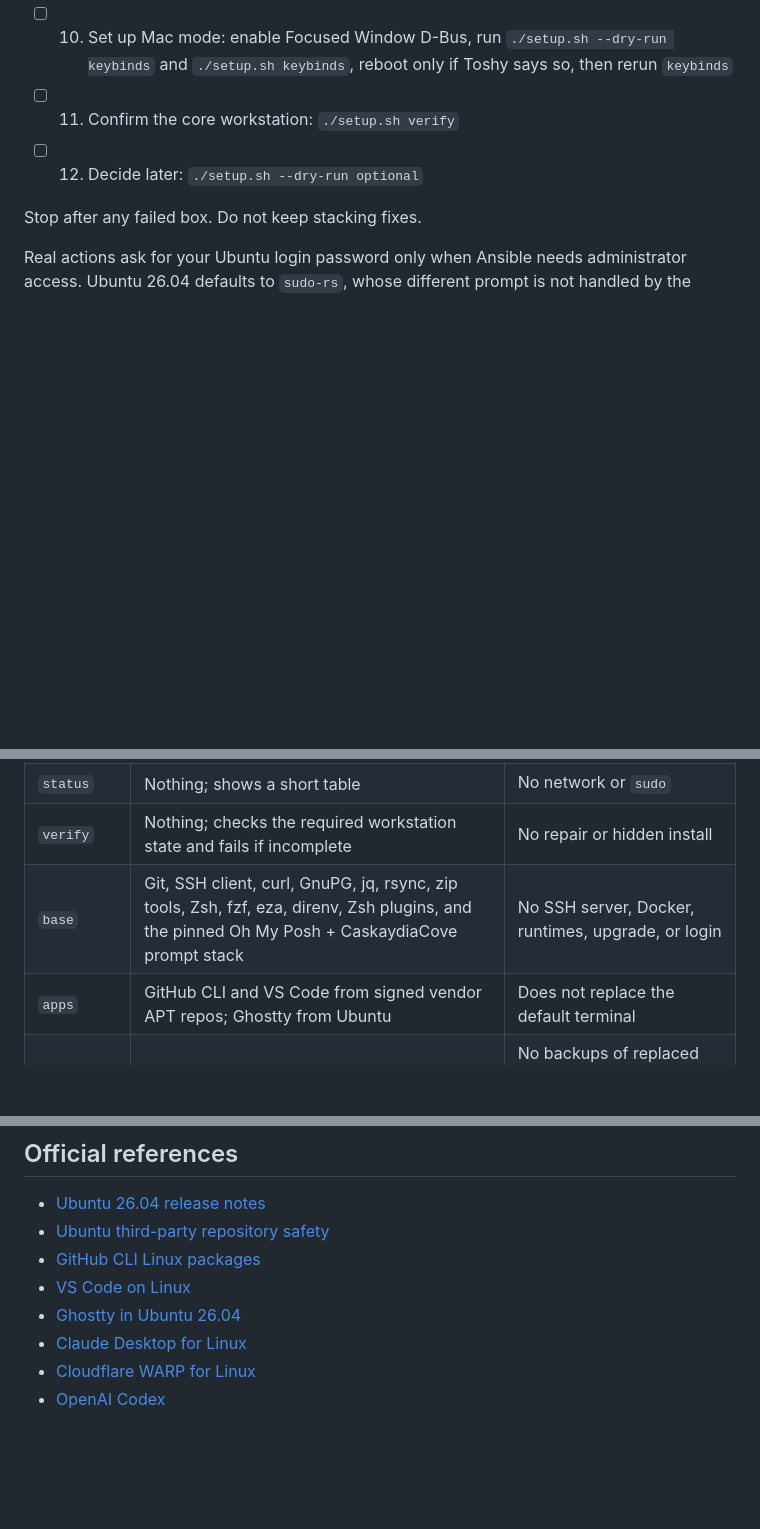
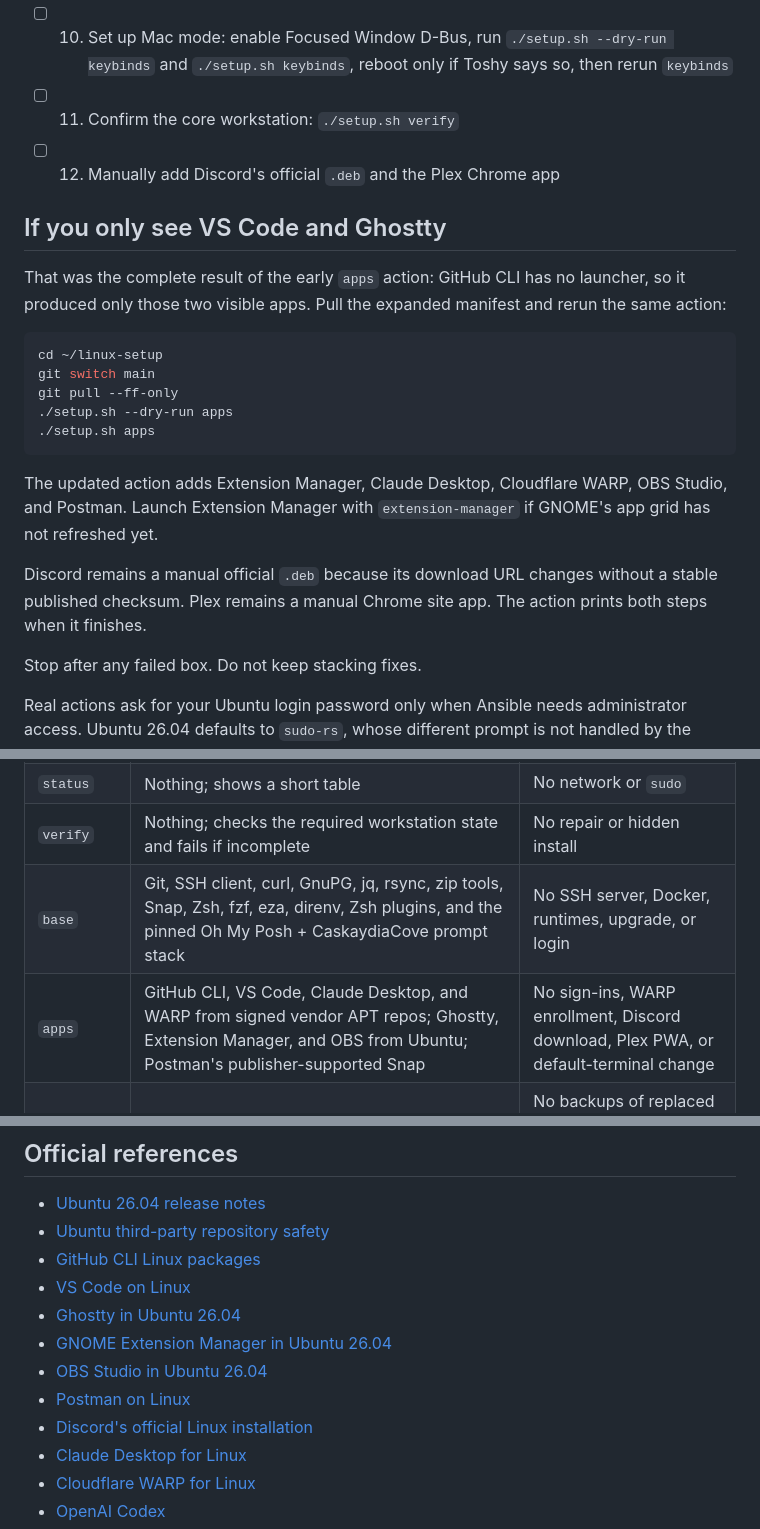
Before and after one commit to nathanialhenniges/linux-setup, a Markdown page: README.md, 3 parts joined by grey strips. Rendered like a GitHub page; blank space fills up the shorter version.

Commit message:
docs: explain the expanded app install

````diff
--- a/README.md
+++ b/README.md
@@ -18,7 +18,23 @@ A small, repeatable bootstrap for an Intel MacBook Air running **Ubuntu Desktop
 - [ ] 9. Apply the GNOME look and always-visible bottom dock: `./setup.sh --dry-run gnome`, then `./setup.sh gnome`
 - [ ] 10. Set up Mac mode: enable Focused Window D-Bus, run `./setup.sh --dry-run keybinds` and `./setup.sh keybinds`, reboot only if Toshy says so, then rerun `keybinds`
 - [ ] 11. Confirm the core workstation: `./setup.sh verify`
-- [ ] 12. Decide later: `./setup.sh --dry-run optional`
+- [ ] 12. Manually add Discord's official `.deb` and the Plex Chrome app
+
+## If you only see VS Code and Ghostty
+
+That was the complete result of the early `apps` action: GitHub CLI has no launcher, so it produced only those two visible apps. Pull the expanded manifest and rerun the same action:
+
+```bash
+cd ~/linux-setup
+git switch main
+git pull --ff-only
+./setup.sh --dry-run apps
+./setup.sh apps
+```
+
+The updated action adds Extension Manager, Claude Desktop, Cloudflare WARP, OBS Studio, and Postman. Launch Extension Manager with `extension-manager` if GNOME's app grid has not refreshed yet.
+
+Discord remains a manual official `.deb` because its download URL changes without a stable published checksum. Plex remains a manual Chrome site app. The action prints both steps when it finishes.
 
 Stop after any failed box. Do not keep stacking fixes.
 
@@ -85,8 +101,8 @@ cd linux-setup
 | `bootstrap` | Minimal `ansible-core`, Python APT bindings, and Ubuntu's supported classic `sudo.ws` provider | No full Ansible collection bundle, global `sudo` switch, or workstation changes |
 | `status` | Nothing; shows a short table | No network or `sudo` |
 | `verify` | Nothing; checks the required workstation state and fails if incomplete | No repair or hidden install |
-| `base` | Git, SSH client, curl, GnuPG, jq, rsync, zip tools, Zsh, fzf, eza, direnv, Zsh plugins, and the pinned Oh My Posh + CaskaydiaCove prompt stack | No SSH server, Docker, runtimes, upgrade, or login |
-| `apps` | GitHub CLI and VS Code from signed vendor APT repos; Ghostty from Ubuntu | Does not replace the default terminal |
+| `base` | Git, SSH client, curl, GnuPG, jq, rsync, zip tools, Snap, Zsh, fzf, eza, direnv, Zsh plugins, and the pinned Oh My Posh + CaskaydiaCove prompt stack | No SSH server, Docker, runtimes, upgrade, or login |
+| `apps` | GitHub CLI, VS Code, Claude Desktop, and WARP from signed vendor APT repos; Ghostty, Extension Manager, and OBS from Ubuntu; Postman's publisher-supported Snap | No sign-ins, WARP enrollment, Discord download, Plex PWA, or default-terminal change |
 | `tools` | Eight Ubuntu APT packages; removes matching local command shadows and verifies APT wins in `PATH` | No backups of replaced tools, Twitch CLI, account setup, credentials, scans, mirrors, SMART tests, or tokens |
 | `terminal` | Places Ghostty first in Ubuntu's default-terminal list and backs up an existing list | No `sudo`; does not uninstall Ubuntu's terminal |
 | `codex` | Shows OpenAI's official Linux install page; makes no change | No unpinned installer, unofficial desktop port, or Wine |
@@ -210,6 +225,10 @@ After the MBA is configured, `./setup.sh verify` must pass. A second dry run of
 - [GitHub CLI Linux packages](https://github.com/cli/cli/blob/trunk/docs/install_linux.md)
 - [VS Code on Linux](https://code.visualstudio.com/docs/setup/linux)
 - [Ghostty in Ubuntu 26.04](https://packages.ubuntu.com/resolute/ghostty)
+- [GNOME Extension Manager in Ubuntu 26.04](https://packages.ubuntu.com/resolute/gnome-shell-extension-manager)
+- [OBS Studio in Ubuntu 26.04](https://packages.ubuntu.com/resolute/obs-studio)
+- [Postman on Linux](https://learning.postman.com/docs/getting-started/installation/install-app/)
+- [Discord's official Linux installation](https://support.discord.com/hc/en-us/articles/360034561191-Desktop-Installation-Guide)
 - [Claude Desktop for Linux](https://support.claude.com/en/articles/10065433-install-claude-desktop)
 - [Cloudflare WARP for Linux](https://developers.cloudflare.com/warp-client/get-started/linux/)
 - [OpenAI Codex](https://github.com/openai/codex)
````
Also changed, not shown: other parts of README.md (+3 -4 lines).
